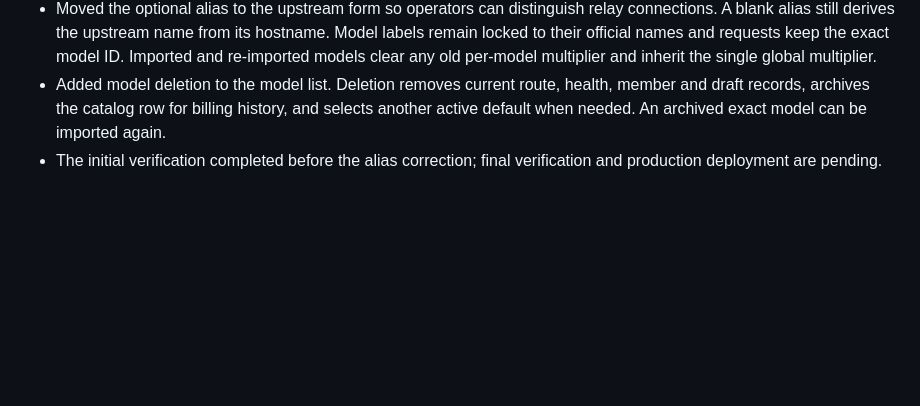
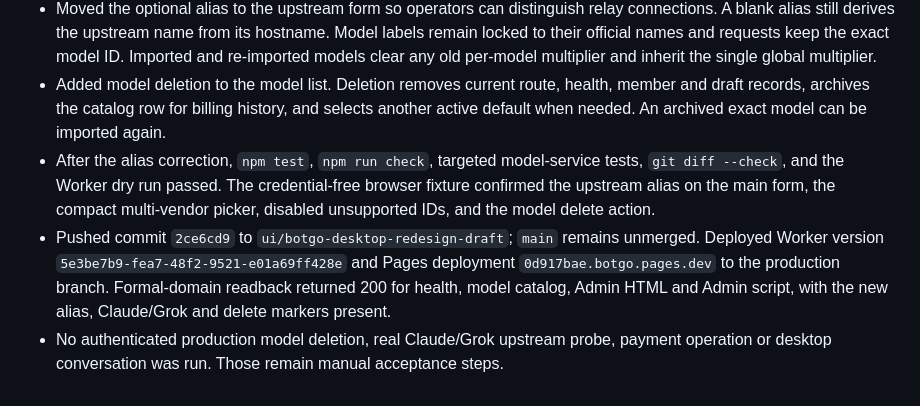
Before and after one commit to Gnep-AiJ/botgo, a Markdown page: docs/notes/Release 2026-09-14.md, the part around the change. GitHub-like rendering; blank space fills up the shorter version.

Commit message:
docs: 记录多厂商模型发布

```diff
--- a/docs/notes/Release 2026-09-14.md
+++ b/docs/notes/Release 2026-09-14.md
@@ -267,4 +267,6 @@ Sol production enablement verified on 2026-09-15:
 - Expanded one-action model import from exact GPT IDs to exact GPT, Claude and Grok IDs with built-in Standard token prices from each vendor's official pricing page. Unknown IDs remain unavailable for automatic billing. Claude cache write uses the documented five-minute rate because the current usage schema has one cache-write bucket.
 - Moved the optional alias to the upstream form so operators can distinguish relay connections. A blank alias still derives the upstream name from its hostname. Model labels remain locked to their official names and requests keep the exact model ID. Imported and re-imported models clear any old per-model multiplier and inherit the single global multiplier.
 - Added model deletion to the model list. Deletion removes current route, health, member and draft records, archives the catalog row for billing history, and selects another active default when needed. An archived exact model can be imported again.
-- The initial verification completed before the alias correction; final verification and production deployment are pending.
+- After the alias correction, `npm test`, `npm run check`, targeted model-service tests, `git diff --check`, and the Worker dry run passed. The credential-free browser fixture confirmed the upstream alias on the main form, the compact multi-vendor picker, disabled unsupported IDs, and the model delete action.
+- Pushed commit `2ce6cd9` to `ui/botgo-desktop-redesign-draft`; `main` remains unmerged. Deployed Worker version `5e3be7b9-fea7-48f2-9521-e01a69ff428e` and Pages deployment `0d917bae.botgo.pages.dev` to the production branch. Formal-domain readback returned 200 for health, model catalog, Admin HTML and Admin script, with the new alias, Claude/Grok and delete markers present.
+- No authenticated production model deletion, real Claude/Grok upstream probe, payment operation or desktop conversation was run. Those remain manual acceptance steps.
```
